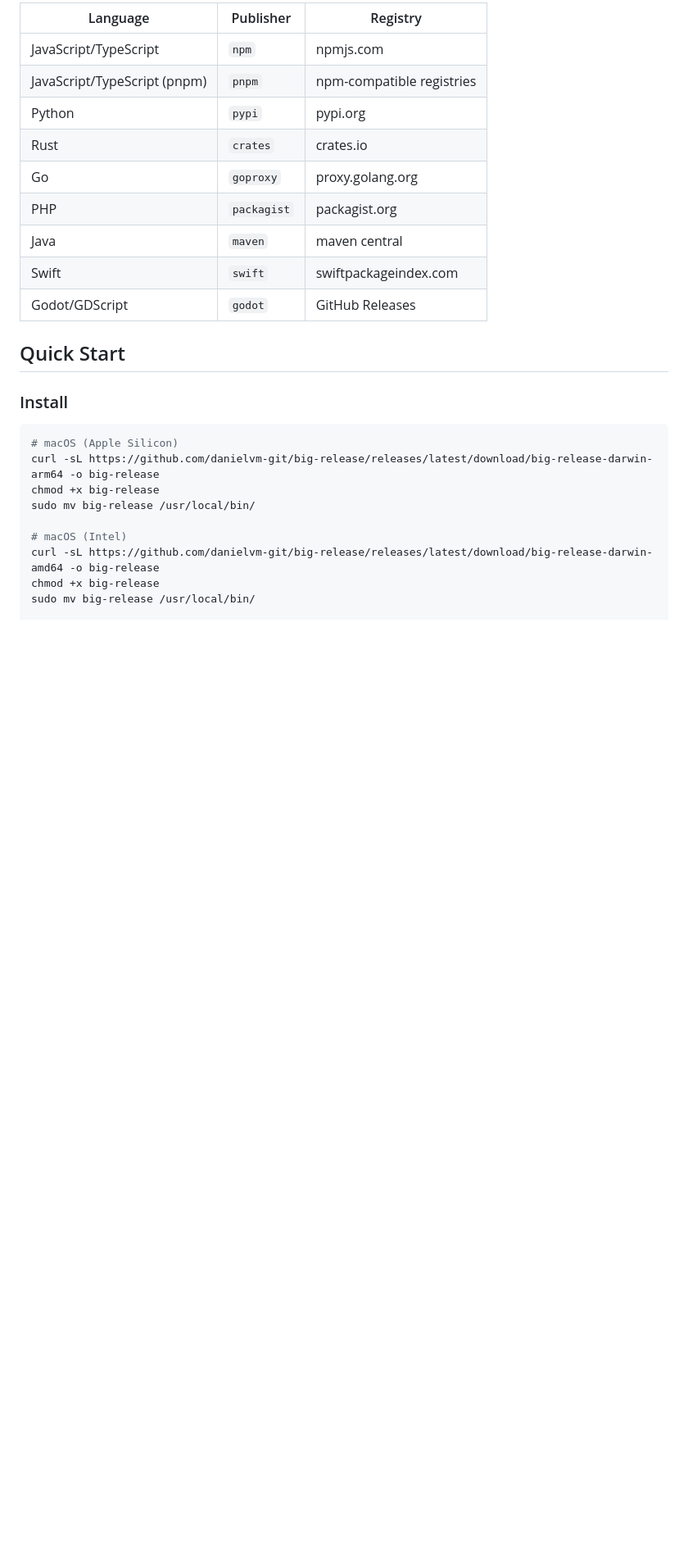
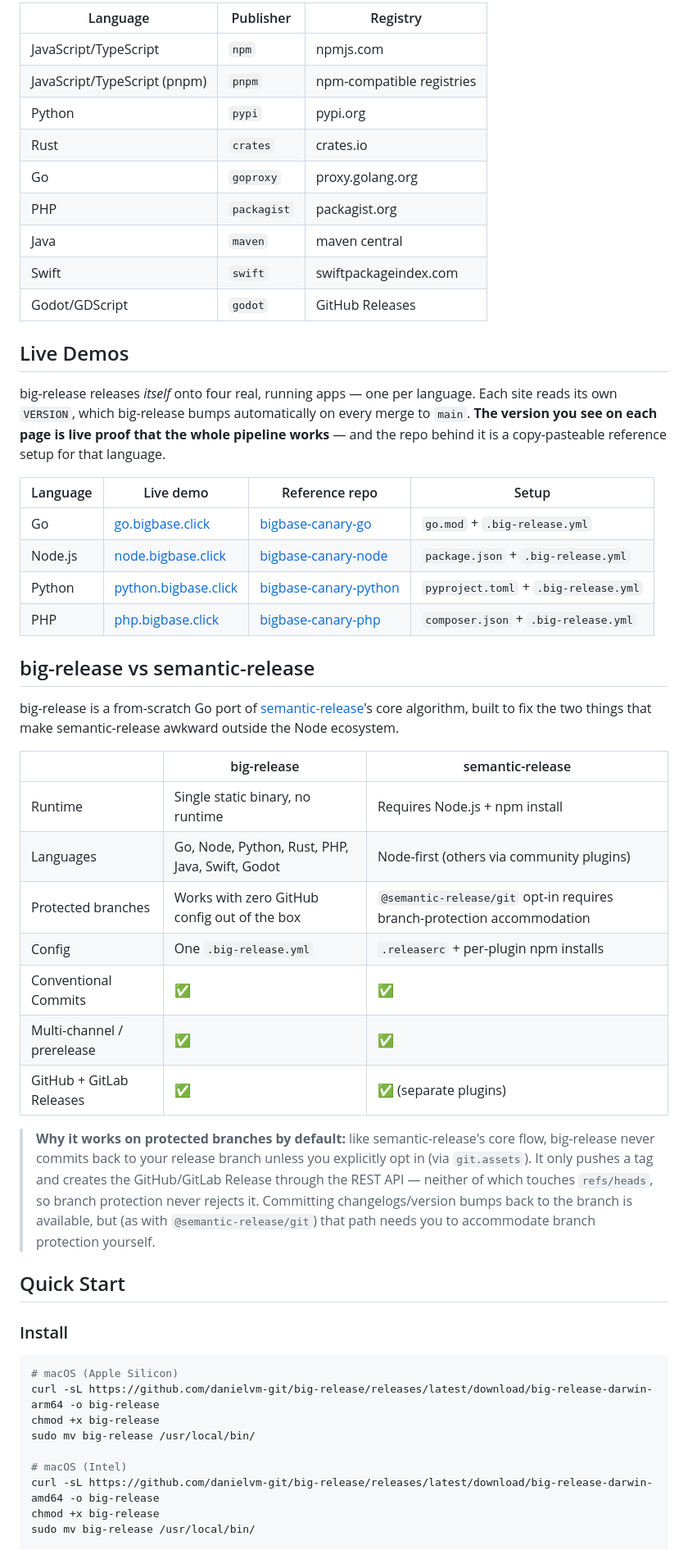
Before and after one commit to danielvm-git/big-release, a Markdown page: README.md, the part around one of its changes. Shown at 82% size. GitHub-like rendering; blank space fills up the shorter version.

Commit message:
docs: add live demos and comparison table to README

```diff
--- a/README.md
+++ b/README.md
@@ -42,6 +50,33 @@
 | Java | `maven` | maven central |
 | Swift | `swift` | swiftpackageindex.com |
 | Godot/GDScript | `godot` | GitHub Releases |
+
+## Live Demos
+
+big-release releases *itself* onto four real, running apps — one per language. Each site reads its own `VERSION`, which big-release bumps automatically on every merge to `main`. **The version you see on each page is live proof that the whole pipeline works** — and the repo behind it is a copy-pasteable reference setup for that language.
+
+| Language | Live demo | Reference repo | Setup |
+|----------|-----------|----------------|-------|
+| Go | [go.bigbase.click](https://go.bigbase.click) | [bigbase-canary-go](https://github.com/danielvm-git/bigbase-canary-go) | `go.mod` + `.big-release.yml` |
+| Node.js | [node.bigbase.click](https://node.bigbase.click) | [bigbase-canary-node](https://github.com/danielvm-git/bigbase-canary-node) | `package.json` + `.big-release.yml` |
+| Python | [python.bigbase.click](https://python.bigbase.click) | [bigbase-canary-python](https://github.com/danielvm-git/bigbase-canary-python) | `pyproject.toml` + `.big-release.yml` |
+| PHP | [php.bigbase.click](https://php.bigbase.click) | [bigbase-canary-php](https://github.com/danielvm-git/bigbase-canary-php) | `composer.json` + `.big-release.yml` |
+
+## big-release vs semantic-release
+
+big-release is a from-scratch Go port of [semantic-release](https://github.com/semantic-release/semantic-release)'s core algorithm, built to fix the two things that make semantic-release awkward outside the Node ecosystem.
+
+| | big-release | semantic-release |
+|---|-------------|------------------|
+| Runtime | Single static binary, no runtime | Requires Node.js + npm install |
+| Languages | Go, Node, Python, Rust, PHP, Java, Swift, Godot | Node-first (others via community plugins) |
+| Protected branches | Works with zero GitHub config out of the box | `@semantic-release/git` opt-in requires branch-protection accommodation |
+| Config | One `.big-release.yml` | `.releaserc` + per-plugin npm installs |
+| Conventional Commits | ✅ | ✅ |
+| Multi-channel / prerelease | ✅ | ✅ |
+| GitHub + GitLab Releases | ✅ | ✅ (separate plugins) |
+
+> **Why it works on protected branches by default:** like semantic-release's core flow, big-release never commits back to your release branch unless you explicitly opt in (via `git.assets`). It only pushes a tag and creates the GitHub/GitLab Release through the REST API — neither of which touches `refs/heads`, so branch protection never rejects it. Committing changelogs/version bumps back to the branch is available, but (as with `@semantic-release/git`) that path needs you to accommodate branch protection yourself.
 
 ## Quick Start
 
```
Also changed, not shown: other parts of README.md (+13 -3 lines).
